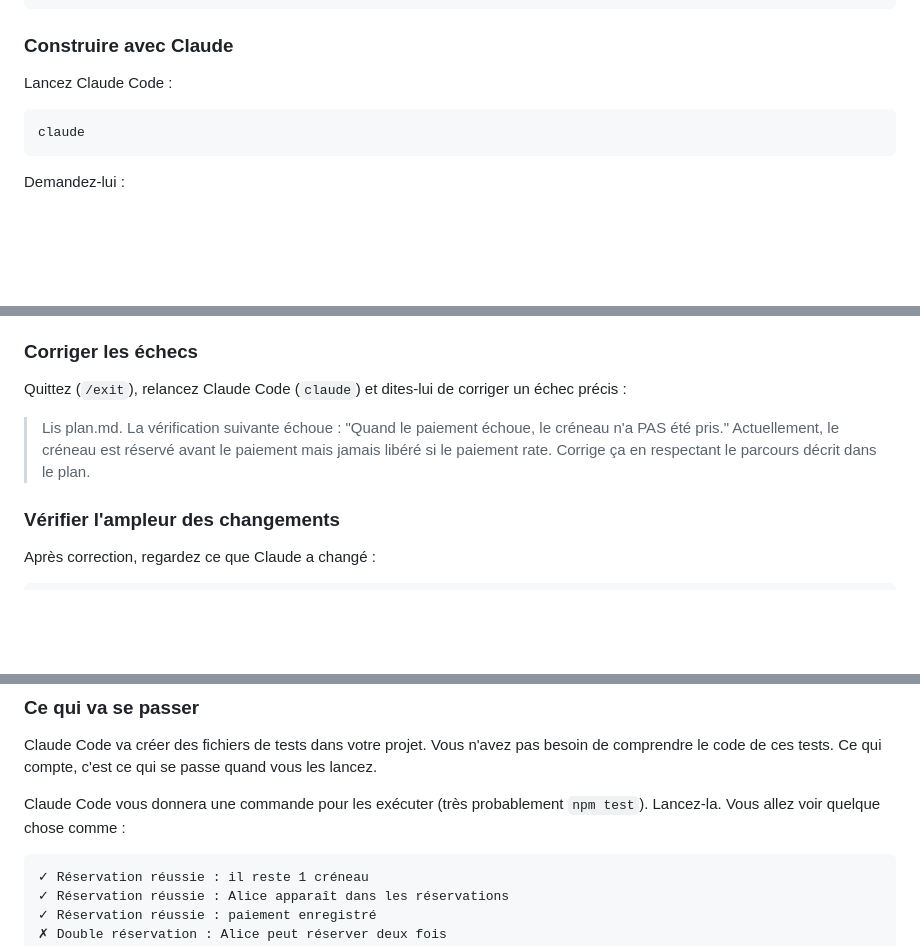
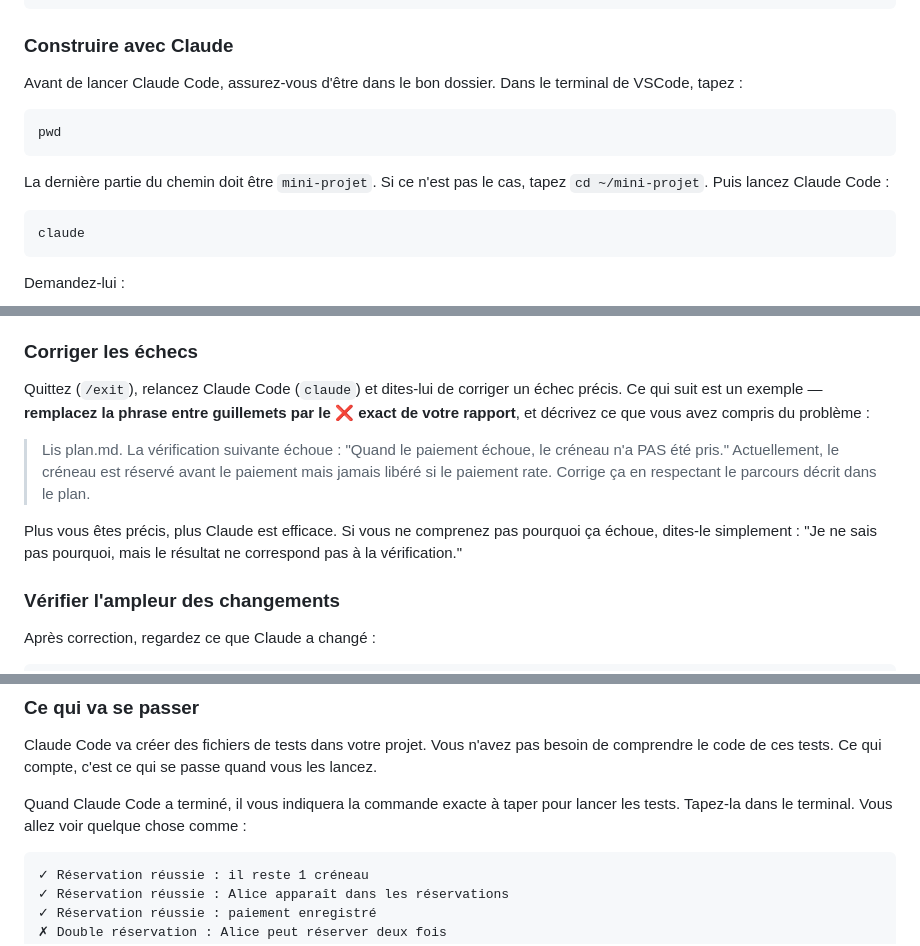
Before and after one commit to luc-leonard/e-learning-ai, a Markdown page: modules/partie1_penser_en_architecte/module4_faire_confiance_mais_verifier.md, 3 parts joined by grey strips. GitHub-like rendering; blank space fills up the shorter version.

````diff
--- a/modules/partie1_penser_en_architecte/module4_faire_confiance_mais_verifier.md
+++ b/modules/partie1_penser_en_architecte/module4_faire_confiance_mais_verifier.md
@@ -99,7 +99,13 @@ git commit -m "Plan du mini-projet de réservation"
 
 ### Construire avec Claude
 
-Lancez Claude Code :
+Avant de lancer Claude Code, assurez-vous d'être dans le bon dossier. Dans le terminal de VSCode, tapez :
+
+```bash
+pwd
+```
+
+La dernière partie du chemin doit être `mini-projet`. Si ce n'est pas le cas, tapez `cd ~/mini-projet`. Puis lancez Claude Code :
 
 ```bash
 claude
@@ -316,9 +322,11 @@ Vous allez obtenir un rapport clair. Probablement un mélange des trois. C'est n
 
 ### Corriger les échecs
 
-Quittez (`/exit`), relancez Claude Code (`claude`) et dites-lui de corriger un échec précis :
+Quittez (`/exit`), relancez Claude Code (`claude`) et dites-lui de corriger un échec précis. Ce qui suit est un exemple — **remplacez la phrase entre guillemets par le ❌ exact de votre rapport**, et décrivez ce que vous avez compris du problème :
 
 > Lis plan.md. La vérification suivante échoue : "Quand le paiement échoue, le créneau n'a PAS été pris." Actuellement, le créneau est réservé avant le paiement mais jamais libéré si le paiement rate. Corrige ça en respectant le parcours décrit dans le plan.
+
+Plus vous êtes précis, plus Claude est efficace. Si vous ne comprenez pas pourquoi ça échoue, dites-le simplement : "Je ne sais pas pourquoi, mais le résultat ne correspond pas à la vérification."
 
 ### Vérifier l'ampleur des changements
 
@@ -373,7 +381,7 @@ Lancez Claude Code (`claude`) et demandez-lui :
 
 Claude Code va créer des fichiers de tests dans votre projet. Vous n'avez pas besoin de comprendre le code de ces tests. Ce qui compte, c'est ce qui se passe quand vous les lancez.
 
-Claude Code vous donnera une commande pour les exécuter (très probablement `npm test`). Lancez-la. Vous allez voir quelque chose comme :
+Quand Claude Code a terminé, il vous indiquera la commande exacte à taper pour lancer les tests. Tapez-la dans le terminal. Vous allez voir quelque chose comme :
 
 ```
 ✓ Réservation réussie : il reste 1 créneau
````
Also changed, not shown: CLAUDE.md (+7 -2 lines), modules/partie1_penser_en_architecte/module5_verifier_pour_de_vrai.md (+15 -1 lines).
